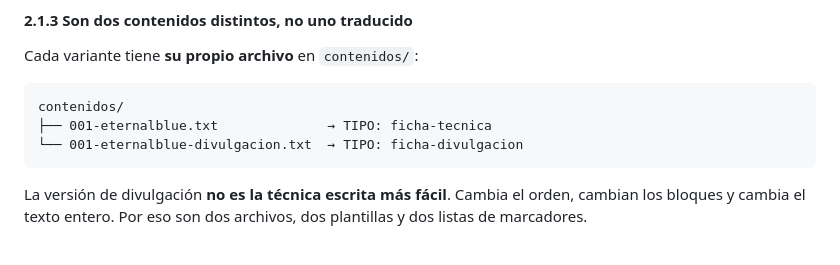
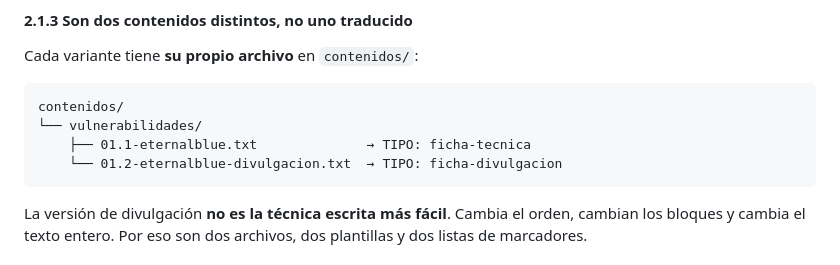
Before and after one commit to franko-tes/reservorio, a Markdown page: README.md, the part around the change. Drawn GitHub-style.

Commit message:
actualizar ejemplo de numeración en README 2.1.3

````diff
--- a/README.md
+++ b/README.md
@@ -163,8 +163,9 @@ Cada variante tiene **su propio archivo** en `contenidos/`:
 
 ```
 contenidos/
-├── 001-eternalblue.txt              → TIPO: ficha-tecnica
-└── 001-eternalblue-divulgacion.txt  → TIPO: ficha-divulgacion
+└── vulnerabilidades/
+    ├── 01.1-eternalblue.txt              → TIPO: ficha-tecnica
+    └── 01.2-eternalblue-divulgacion.txt  → TIPO: ficha-divulgacion
 ```
 
 La versión de divulgación **no es la técnica escrita más fácil**. Cambia el orden,
````
